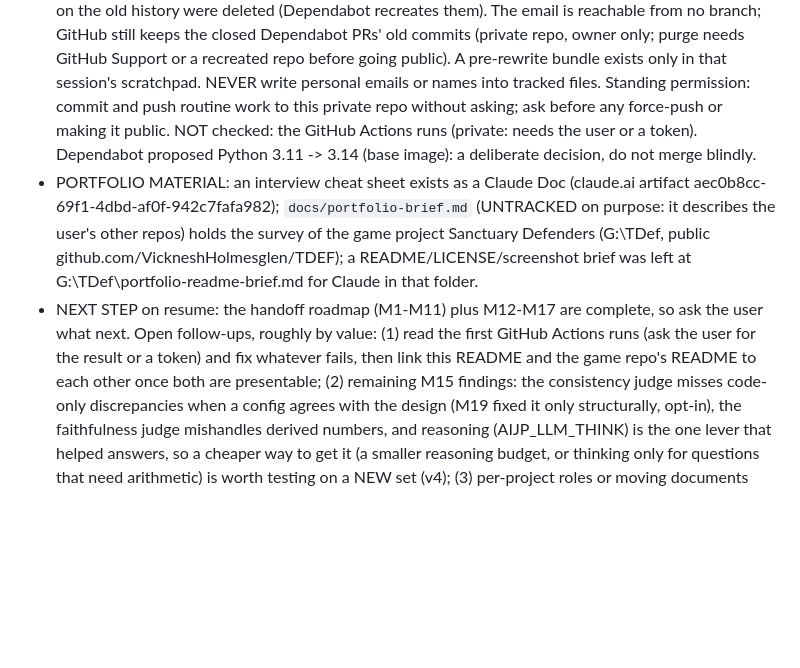
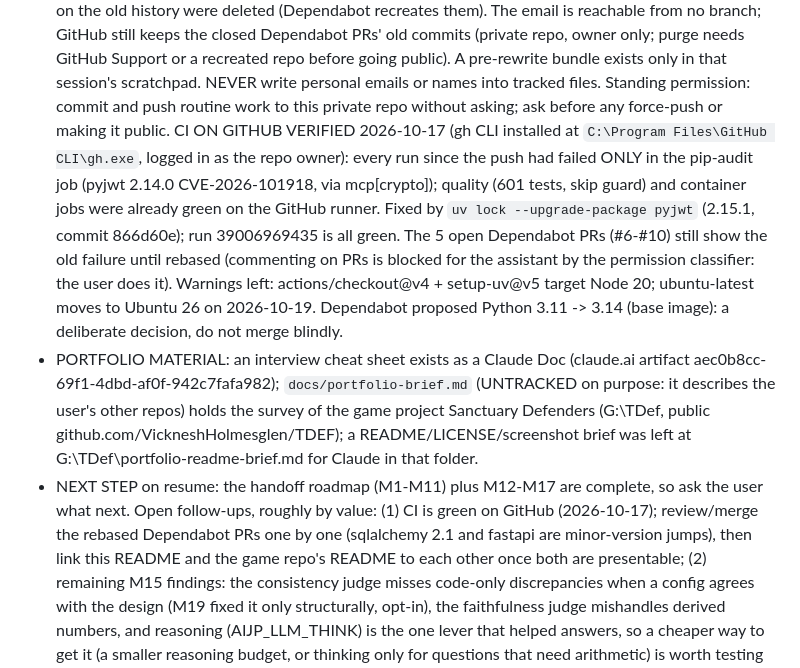
Before and after one commit to VickneshHolmesglen/AIJP, a Markdown page: CLAUDE.md, the part around the change. GitHub-like rendering; blank space fills up the shorter version.

Commit message:
docs: CI verified on GitHub, all jobs green after the pyjwt fix
Co-Authored-By: Claude Opus 5.5 <noreply@anthropic.com>

```diff
--- a/CLAUDE.md
+++ b/CLAUDE.md
@@ -582,8 +582,15 @@ in `Claude Code Handoff — AI Project Intelligence Portfolio.md`. Read it befor
   needs GitHub Support or a recreated repo before going public). A pre-rewrite bundle exists only in
   that session's scratchpad. NEVER write personal emails or names into tracked files. Standing
   permission: commit and push routine work to this private repo without asking; ask before any
-  force-push or making it public. NOT checked: the GitHub Actions runs (private: needs the user or a
-  token). Dependabot proposed Python 3.11 -> 3.14 (base image): a deliberate decision, do not merge
+  force-push or making it public. CI ON GITHUB VERIFIED 2026-10-17 (gh CLI installed at
+  `C:\Program Files\GitHub CLI\gh.exe`, logged in as the repo owner): every run since the push had
+  failed ONLY in the pip-audit job (pyjwt 2.14.0 CVE-2026-101918, via mcp[crypto]); quality (601
+  tests, skip guard) and container jobs were already green on the GitHub runner. Fixed by
+  `uv lock --upgrade-package pyjwt` (2.15.1, commit 866d60e); run 39006969435 is all green. The 5
+  open Dependabot PRs (#6-#10) still show the old failure until rebased (commenting on PRs is
+  blocked for the assistant by the permission classifier: the user does it). Warnings left:
+  actions/checkout@v4 + setup-uv@v5 target Node 20; ubuntu-latest moves to Ubuntu 26 on
+  2026-10-19. Dependabot proposed Python 3.11 -> 3.14 (base image): a deliberate decision, do not merge
   blindly.
 - PORTFOLIO MATERIAL: an interview cheat sheet exists as a Claude Doc (claude.ai artifact
   aec0b8cc-69f1-4dbd-af0f-942c7fafa982); `docs/portfolio-brief.md` (UNTRACKED on purpose: it describes
@@ -591,8 +598,8 @@ in `Claude Code Handoff — AI Project Intelligence Portfolio.md`. Read it befor
   github.com/VickneshHolmesglen/TDEF); a README/LICENSE/screenshot brief was left at
   G:\TDef\portfolio-readme-brief.md for Claude in that folder.
 - NEXT STEP on resume: the handoff roadmap (M1-M11) plus M12-M17 are complete, so ask the user what
-  next. Open follow-ups, roughly by value: (1) read the first GitHub Actions runs (ask the user for
-  the result or a token) and fix whatever fails, then link this README and the game repo's README to
+  next. Open follow-ups, roughly by value: (1) CI is green on GitHub (2026-10-17); review/merge the
+  rebased Dependabot PRs one by one (sqlalchemy 2.1 and fastapi are minor-version jumps), then link this README and the game repo's README to
   each other once both are presentable; (2) remaining M15 findings: the consistency judge misses code-only discrepancies when a
   config agrees with the design (M19 fixed it only structurally, opt-in), the faithfulness judge
   mishandles derived numbers, and reasoning (AIJP_LLM_THINK) is
```
